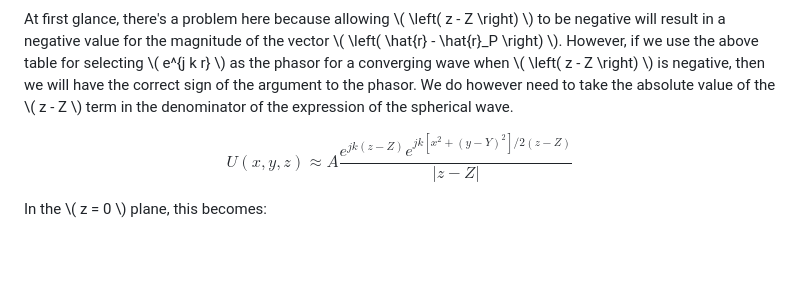
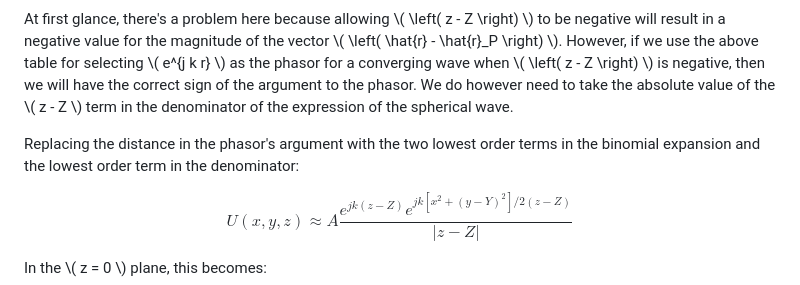
Before and after one commit to kmdouglass/website, a Markdown page: posts/a-very-brief-summary-of-fresnel-and-fraunhofer-diffraction-integrals.md, the part around the change. Drawn GitHub-style; blank space fills up the shorter version.

Commit message:
Nikola auto commit.
Nikola version: 8.3.0

```diff
--- a/posts/a-very-brief-summary-of-fresnel-and-fraunhofer-diffraction-integrals.md
+++ b/posts/a-very-brief-summary-of-fresnel-and-fraunhofer-diffraction-integrals.md
@@ -146,6 +146,8 @@ $$\begin{eqnarray}
 
 At first glance, there's a problem here because allowing \\( \left( z - Z \right) \\) to be negative will result in a negative value for the magnitude of the vector \\( \left( \hat{r} - \hat{r}_P \right) \\). However, if we use the above table for selecting \\( e^{j k r} \\) as the phasor for a converging wave when \\( \left( z - Z \right) \\) is negative, then we will have the correct sign of the argument to the phasor. We do however need to take the absolute value of the \\( z - Z \\) term in the denominator of the expression of the spherical wave.
 
+Replacing the distance in the phasor's argument with the two lowest order terms in the binomial expansion and the lowest order term in the denominator:
+
 $$ U \left( x, y, z \right) \approx A \frac{e^{j k \left(z - Z \right)} e^{j k \left[ x^2 + \left( y - Y \right)^2 \right] / 2 \left(z - Z \right) }}{\left|z - Z \right|} $$
 
 In the \\( z = 0 \\) plane, this becomes:
```
